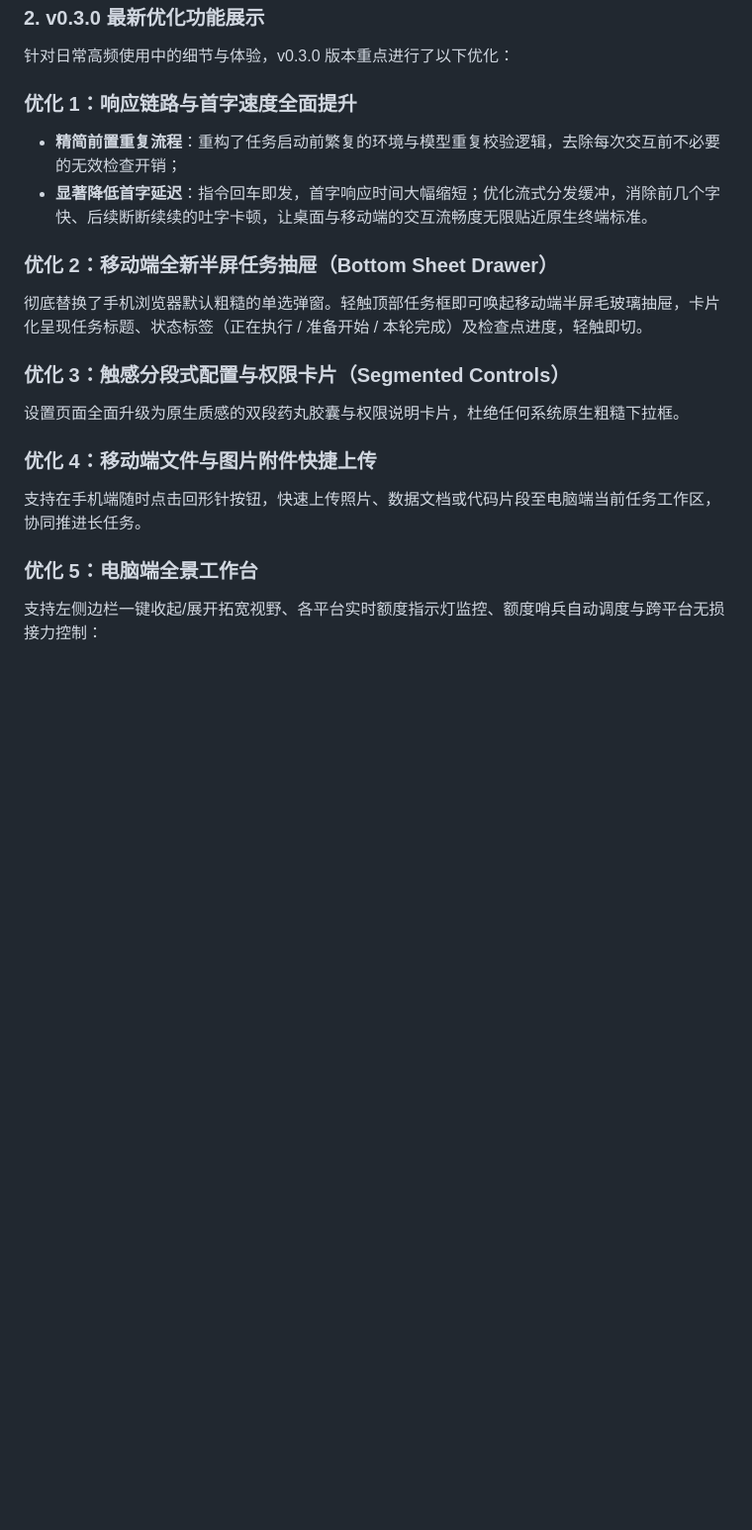
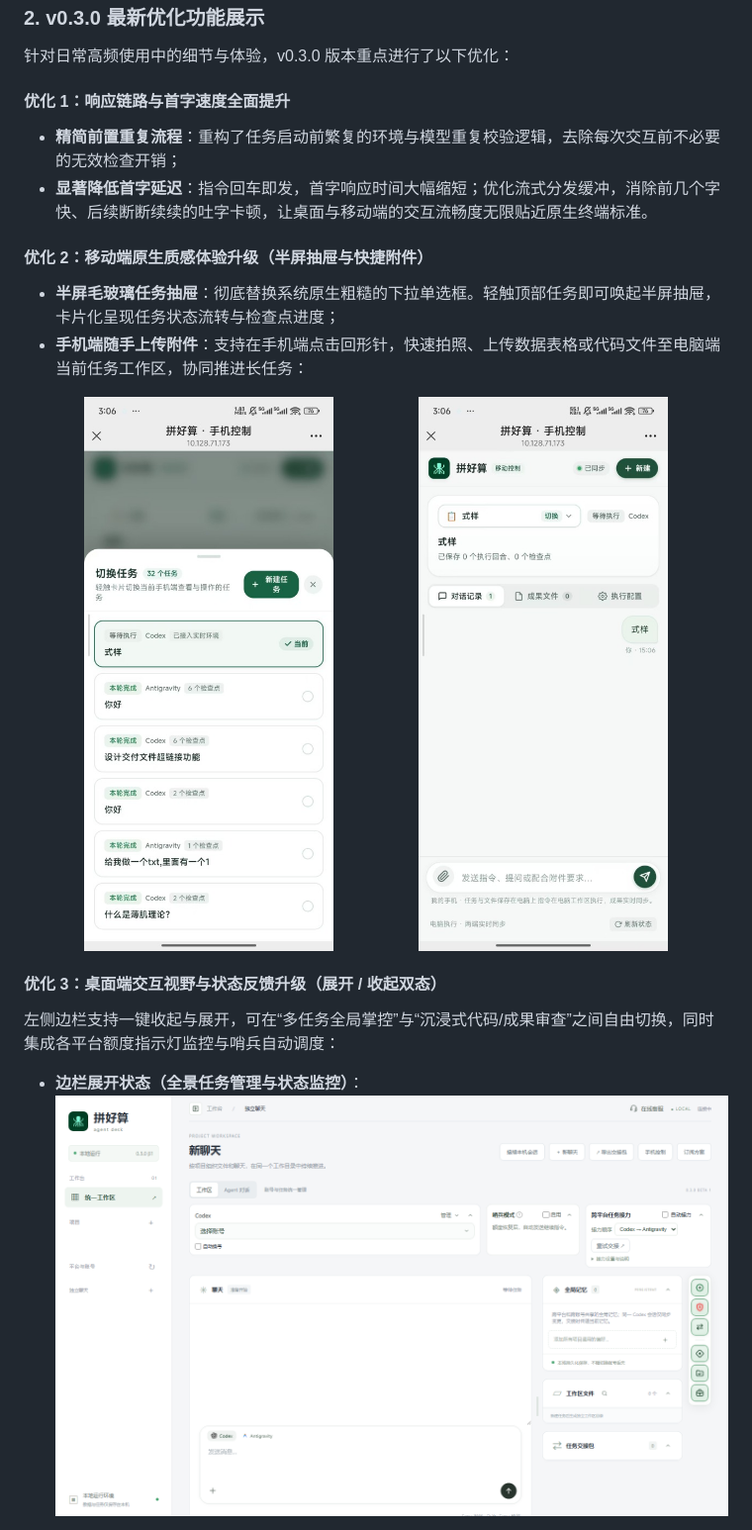
Before and after one commit to abralee666/Pinhaosuan-Agent-Desk, a Markdown page: README.md, the part around one of its changes. Shown at 99% size. Rendered like a GitHub page; pictures changed too: docs/showcase/desktop-workspace-expanded.png (added), docs/showcase/mobile-task-drawer.jpg (added), docs/showcase/mobile-workspace.jpg (added); blank space fills up the shorter version.

Commit message:
docs: showcase expanded and collapsed desktop views and real mobile screenshots

```diff
--- a/README.md
+++ b/README.md
@@ -56,19 +56,23 @@
 
 针对日常高频使用中的细节与体验，v0.3.0 版本重点进行了以下优化：
 
-### 优化 1：响应链路与首字速度全面提升
+#### 优化 1：响应链路与首字速度全面提升
 * **精简前置重复流程**：重构了任务启动前繁复的环境与模型重复校验逻辑，去除每次交互前不必要的无效检查开销；
 * **显著降低首字延迟**：指令回车即发，首字响应时间大幅缩短；优化流式分发缓冲，消除前几个字快、后续断断续续的吐字卡顿，让桌面与移动端的交互流畅度无限贴近原生终端标准。
 
-### 优化 2：移动端全新半屏任务抽屉（Bottom Sheet Drawer）
-彻底替换了手机浏览器默认粗糙的单选弹窗。轻触顶部任务框即可唤起移动端半屏毛玻璃抽屉，卡片化呈现任务标题、状态标签（正在执行 / 准备开始 / 本轮完成）及检查点进度，轻触即切。
+#### 优化 2：移动端原生质感体验升级（半屏抽屉与快捷附件）
+* **半屏毛玻璃任务抽屉**：彻底替换系统原生粗糙的下拉单选框。轻触顶部任务即可唤起半屏抽屉，卡片化呈现任务状态流转与检查点进度；
+* **手机端随手上传附件**：支持在手机端点击回形针，快速拍照、上传数据表格或代码文件至电脑端当前任务工作区，协同推进长任务：
 
-### 优化 3：触感分段式配置与权限卡片（Segmented Controls）
-设置页面全面升级为原生质感的双段药丸胶囊与权限说明卡片，杜绝任何系统原生粗糙下拉框。
+<p align="center">
+  <img src="docs/showcase/mobile-task-drawer.jpg" width="45%" alt="移动端半屏任务抽屉" />
+  &nbsp;&nbsp;
+  <img src="docs/showcase/mobile-workspace.jpg" width="45%" alt="移动端工作台与附件交互" />
+</p>
 
-### 优化 4：移动端文件与图片附件快捷上传
-支持在手机端随时点击回形针按钮，快速上传照片、数据文档或代码片段至电脑端当前任务工作区，协同推进长任务。
+#### 优化 3：桌面端交互视野与状态反馈升级（展开 / 收起双态）
+左侧边栏支持一键收起与展开，可在“多任务全局掌控”与“沉浸式代码/成果审查”之间自由切换，同时集成各平台额度指示灯监控与哨兵自动调度：
 
-### 优化 5：电脑端全景工作台
-支持左侧边栏一键收起/展开拓宽视野、各平台实时额度指示灯监控、额度哨兵自动调度与跨平台无损接力控制：
+* **边栏展开状态（全景任务管理与状态监控）**：
+![电脑端全景工作台 - 展开状态](docs/showcase/desktop-workspace-expanded.png)
 
```
Also changed, not shown: other parts of README.md (+2 -1 lines), docs/showcase/desktop-workspace-collapsed.png (added), docs/showcase/desktop-workspace.png, 1 other file.
